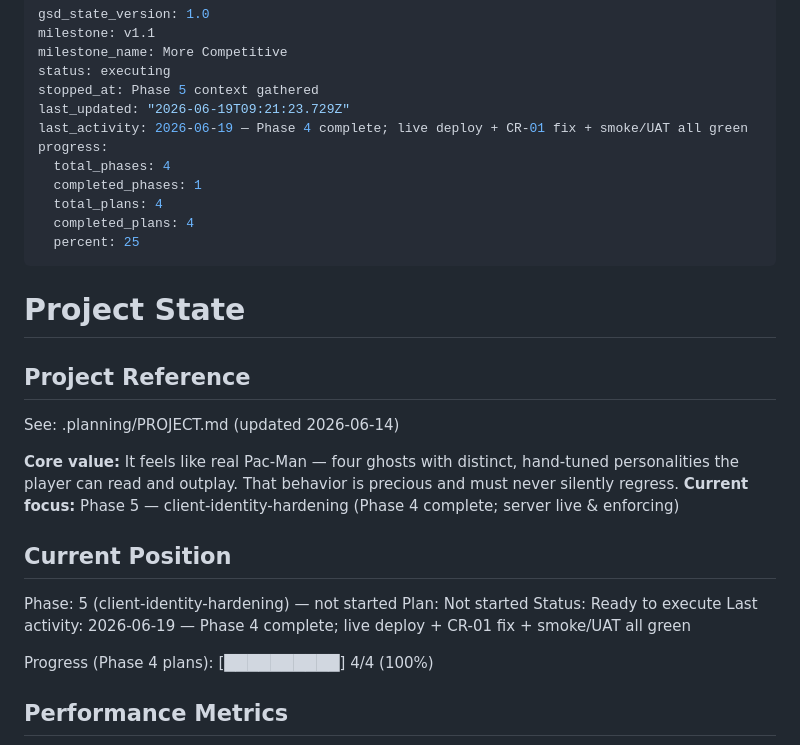
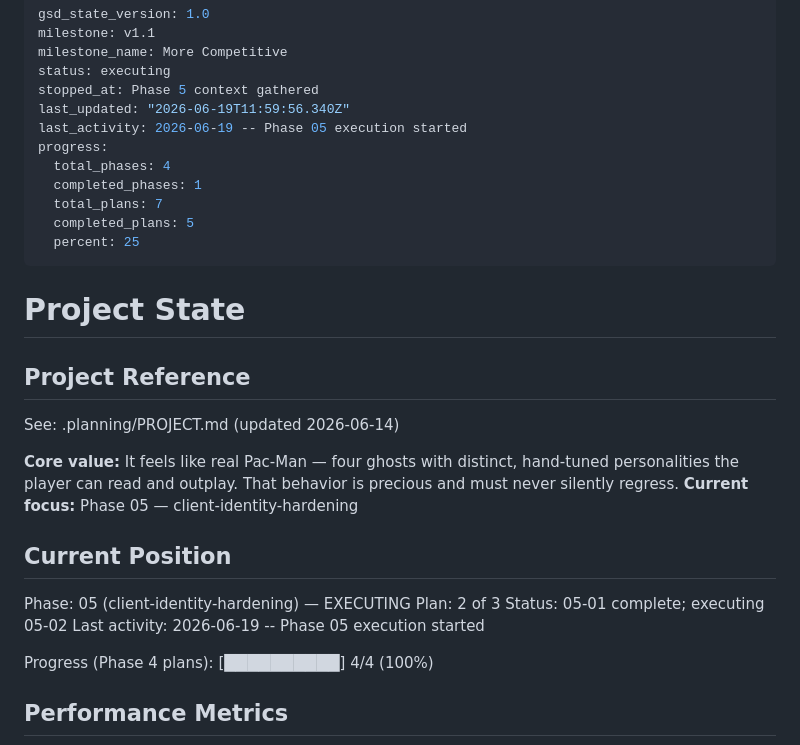
Before and after one commit to jadrianports/pacman-firebase, a Markdown page: .planning/STATE.md, the part around the change. GitHub-like rendering.

Commit message:
docs(phase-05): update tracking after wave 1 (05-01 complete)

```diff
--- a/.planning/STATE.md
+++ b/.planning/STATE.md
@@ -4,13 +4,13 @@ milestone: v1.1
 milestone_name: More Competitive
 status: executing
 stopped_at: Phase 5 context gathered
-last_updated: "2026-06-19T09:21:23.729Z"
-last_activity: 2026-06-19 — Phase 4 complete; live deploy + CR-01 fix + smoke/UAT all green
+last_updated: "2026-06-19T11:59:56.340Z"
+last_activity: 2026-06-19 -- Phase 05 execution started
 progress:
   total_phases: 4
   completed_phases: 1
-  total_plans: 4
-  completed_plans: 4
+  total_plans: 7
+  completed_plans: 5
   percent: 25
 ---
 
@@ -21,14 +21,14 @@ progress:
 See: .planning/PROJECT.md (updated 2026-06-14)
 
 **Core value:** It feels like real Pac-Man — four ghosts with distinct, hand-tuned personalities the player can read and outplay. That behavior is precious and must never silently regress.
-**Current focus:** Phase 5 — client-identity-hardening (Phase 4 complete; server live & enforcing)
+**Current focus:** Phase 05 — client-identity-hardening
 
 ## Current Position
 
-Phase: 5 (client-identity-hardening) — not started
-Plan: Not started
-Status: Ready to execute
-Last activity: 2026-06-19 — Phase 4 complete; live deploy + CR-01 fix + smoke/UAT all green
+Phase: 05 (client-identity-hardening) — EXECUTING
+Plan: 2 of 3
+Status: 05-01 complete; executing 05-02
+Last activity: 2026-06-19 -- Phase 05 execution started
 
 Progress (Phase 4 plans): [██████████] 4/4 (100%)
 
```
Also changed, not shown: .planning/ROADMAP.md (+2 -2 lines).
